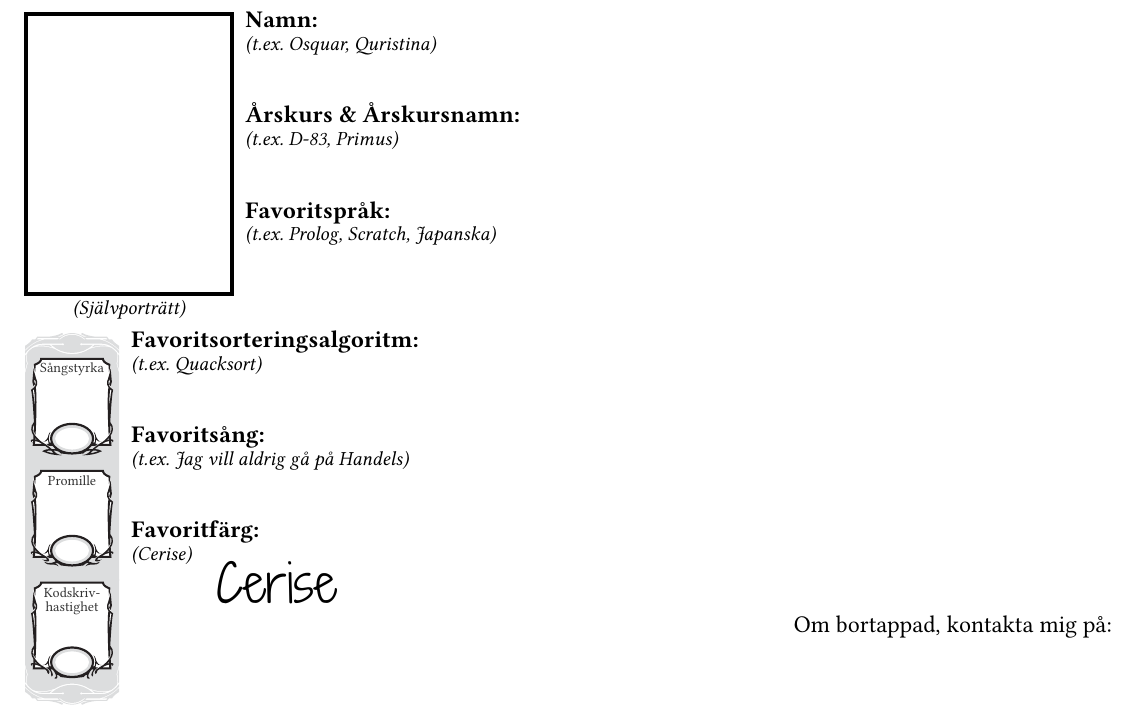
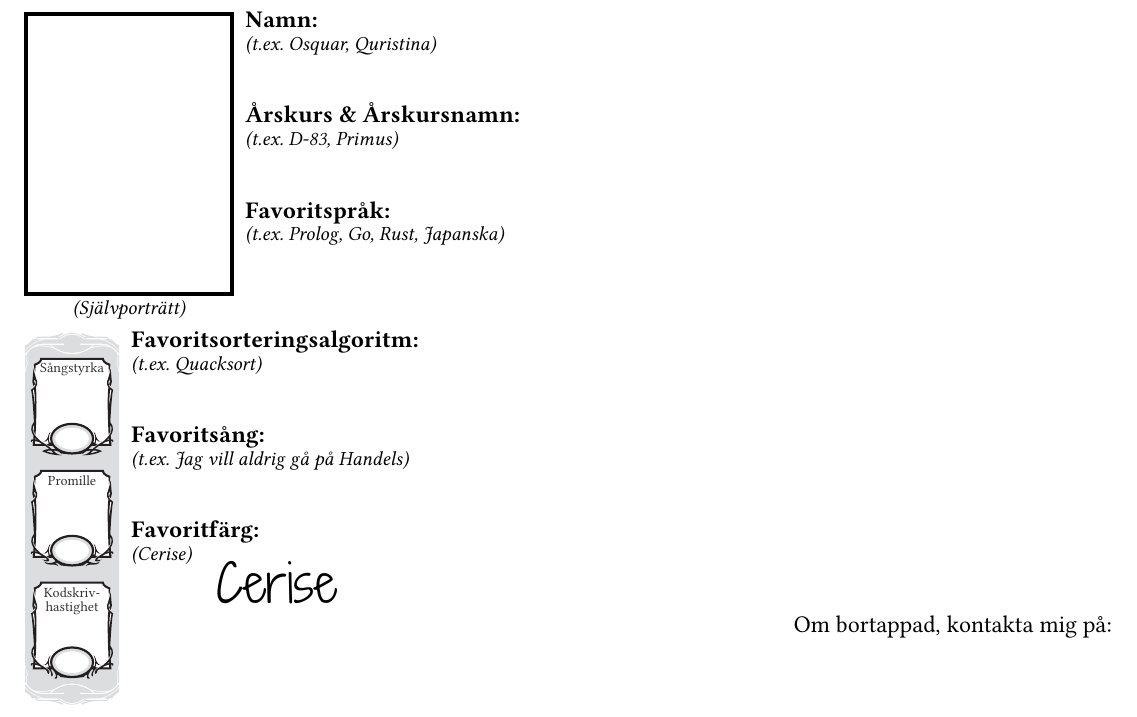
Before and after one commit to datasektionen/audio, a Typst document (song_book/content/book-owner-page.typ): part of page 1 of 2, cut so that both start at the same text. Compiled offline with Typst 0.15.

Commit message:
fix: changed scratch to actual languages

```diff
--- a/song_book/content/book-owner-page.typ
+++ b/song_book/content/book-owner-page.typ
@@ -39,7 +39,7 @@
   #v(field-margin)
 
   #field-label[Favoritspråk:]\
-  #field-description[(t.ex. Prolog, Scratch, Japanska)]
+  #field-description[(t.ex. Prolog, Go, Rust, Japanska)]
   #v(field-margin)
 ]
 
```
